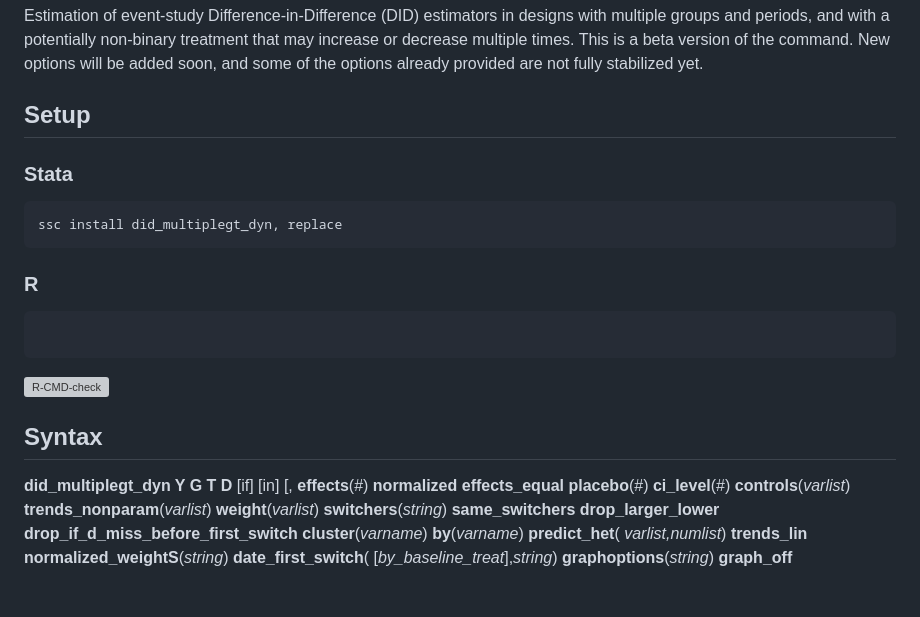
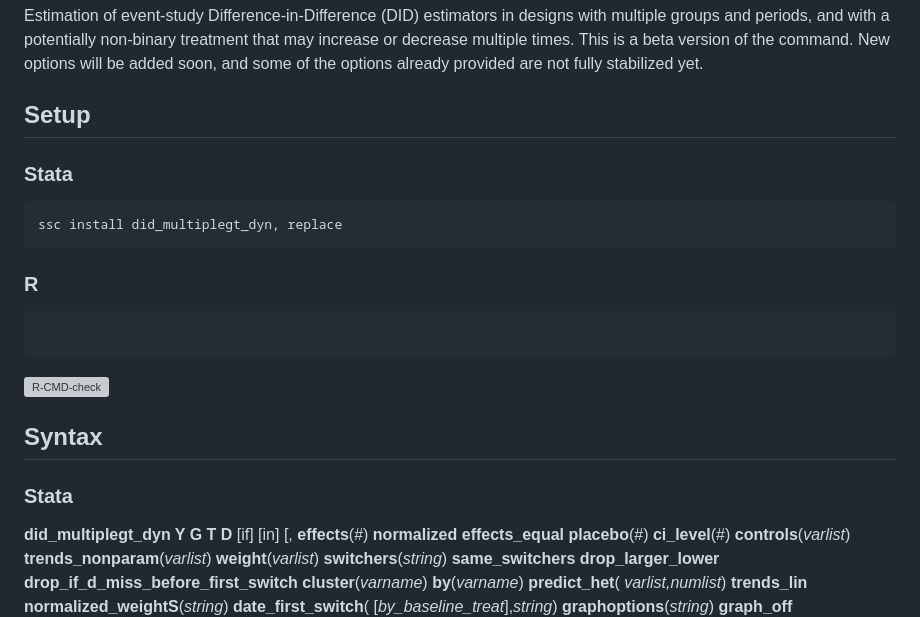
Before and after one commit to chaisemartinPackages/did_multiplegt_dyn, a Markdown page: README.md, the part around the change. Rendered like a GitHub page; blank space fills up the shorter version; grey boxes are pictures that could not be loaded.

````diff
--- a/README.md
+++ b/README.md
@@ -11,6 +11,7 @@ Estimation of event-study Difference-in-Difference (DID) estimators in designs w
 or decrease multiple times.  This is a beta version of the command. New options will be added soon, and some of the options already provided are not fully stabilized yet.
 
 ## Setup
+
 ### Stata
 ```s
 ssc install did_multiplegt_dyn, replace
@@ -22,6 +23,8 @@ ssc install did_multiplegt_dyn, replace
 [![R-CMD-check](https://github.com/DiegoCiccia/did_multiplegt_dyn/actions/workflows/R-CMD-check.yaml/badge.svg)](https://github.com/DiegoCiccia/did_multiplegt_dyn/actions/workflows/R-CMD-check.yaml)
 
 ## Syntax
+
+### Stata
 
 **did_multiplegt_dyn Y G T D** [if] [in] [, **effects**(#) **normalized effects_equal placebo**(#) **ci_level**(#) **controls**(*varlist*) **trends_nonparam**(*varlist*) **weight**(*varlist*) **switchers**(*string*) **same_switchers drop_larger_lower drop_if_d_miss_before_first_switch cluster**(*varname*) **by**(*varname*) **predict_het**( *varlist,numlist*) **trends_lin normalized_weightS**(*string*) **date_first_switch**( [*by_baseline_treat*],*string*) **graphoptions**(*string*) **graph_off save_results**(*path*) **save_sample**]
 
````
